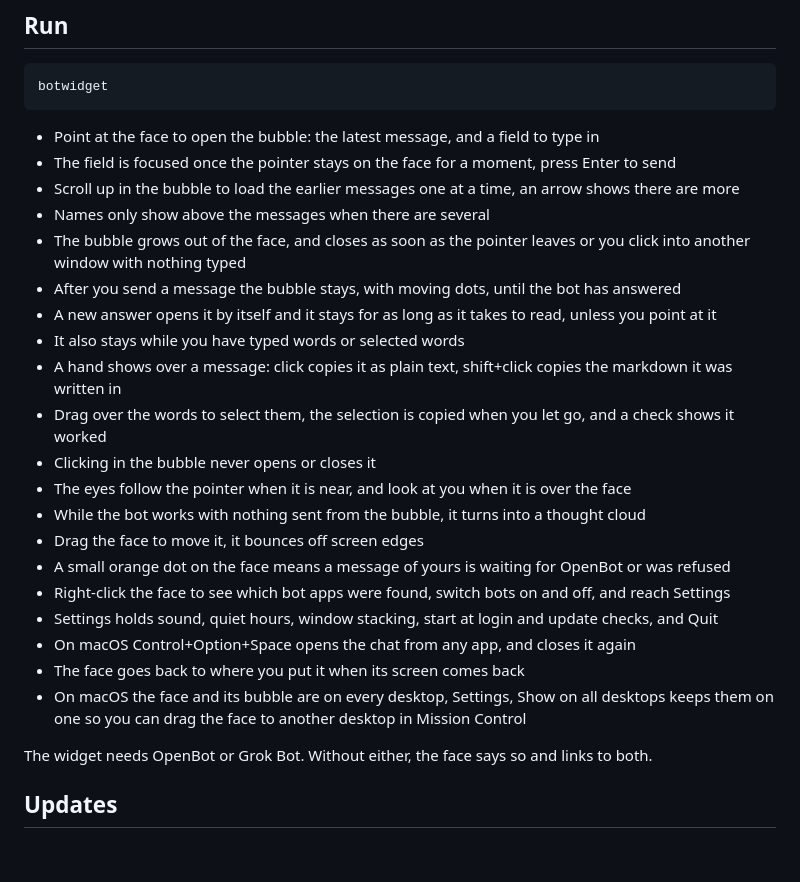
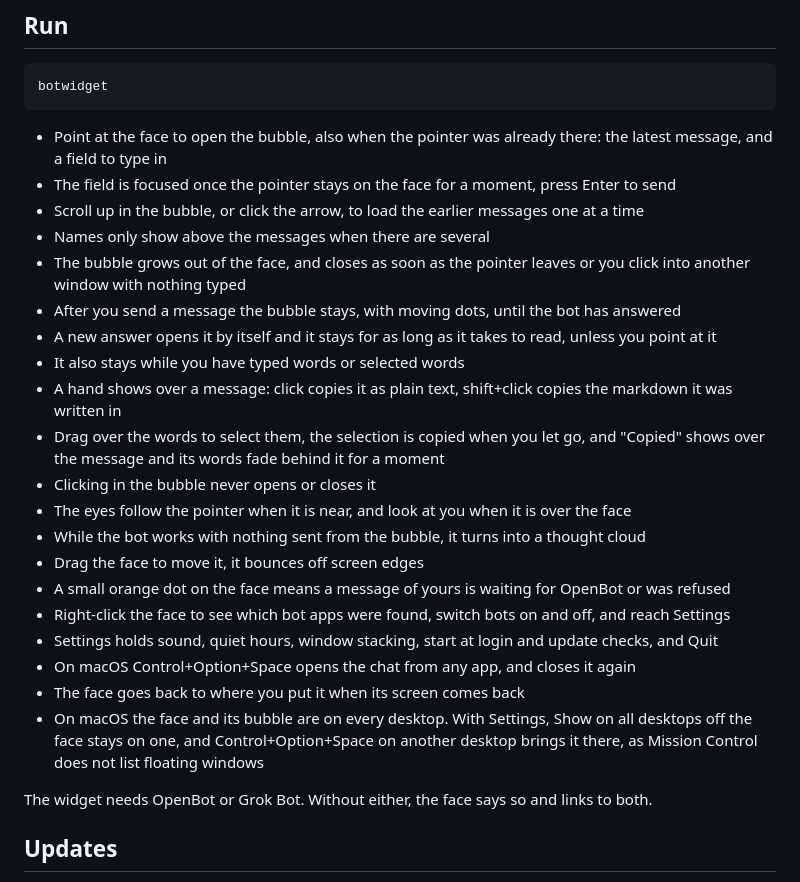
Before and after one commit to Menziess/bot-widget, a Markdown page: README.md, the part around the change. Drawn GitHub-style; blank space fills up the shorter version.

Commit message:
Update the README for the clickable arrow, the copied notice and bringing the face to this desktop

````diff
--- a/README.md
+++ b/README.md
@@ -21,16 +21,16 @@ uv tool install git+https://github.com/Menziess/bot-widget
 botwidget
 ```
 
-- Point at the face to open the bubble: the latest message, and a field to type in
+- Point at the face to open the bubble, also when the pointer was already there: the latest message, and a field to type in
 - The field is focused once the pointer stays on the face for a moment, press Enter to send
-- Scroll up in the bubble to load the earlier messages one at a time, an arrow shows there are more
+- Scroll up in the bubble, or click the arrow, to load the earlier messages one at a time
 - Names only show above the messages when there are several
 - The bubble grows out of the face, and closes as soon as the pointer leaves or you click into another window with nothing typed
 - After you send a message the bubble stays, with moving dots, until the bot has answered
 - A new answer opens it by itself and it stays for as long as it takes to read, unless you point at it
 - It also stays while you have typed words or selected words
 - A hand shows over a message: click copies it as plain text, shift+click copies the markdown it was written in
-- Drag over the words to select them, the selection is copied when you let go, and a check shows it worked
+- Drag over the words to select them, the selection is copied when you let go, and "Copied" shows over the message and its words fade behind it for a moment
 - Clicking in the bubble never opens or closes it
 - The eyes follow the pointer when it is near, and look at you when it is over the face
 - While the bot works with nothing sent from the bubble, it turns into a thought cloud
@@ -40,7 +40,7 @@ botwidget
 - Settings holds sound, quiet hours, window stacking, start at login and update checks, and Quit
 - On macOS Control+Option+Space opens the chat from any app, and closes it again
 - The face goes back to where you put it when its screen comes back
-- On macOS the face and its bubble are on every desktop, Settings, Show on all desktops keeps them on one so you can drag the face to another desktop in Mission Control
+- On macOS the face and its bubble are on every desktop. With Settings, Show on all desktops off the face stays on one, and Control+Option+Space on another desktop brings it there, as Mission Control does not list floating windows
 
 The widget needs OpenBot or Grok Bot. Without either, the face says so and links to both.
 
````
